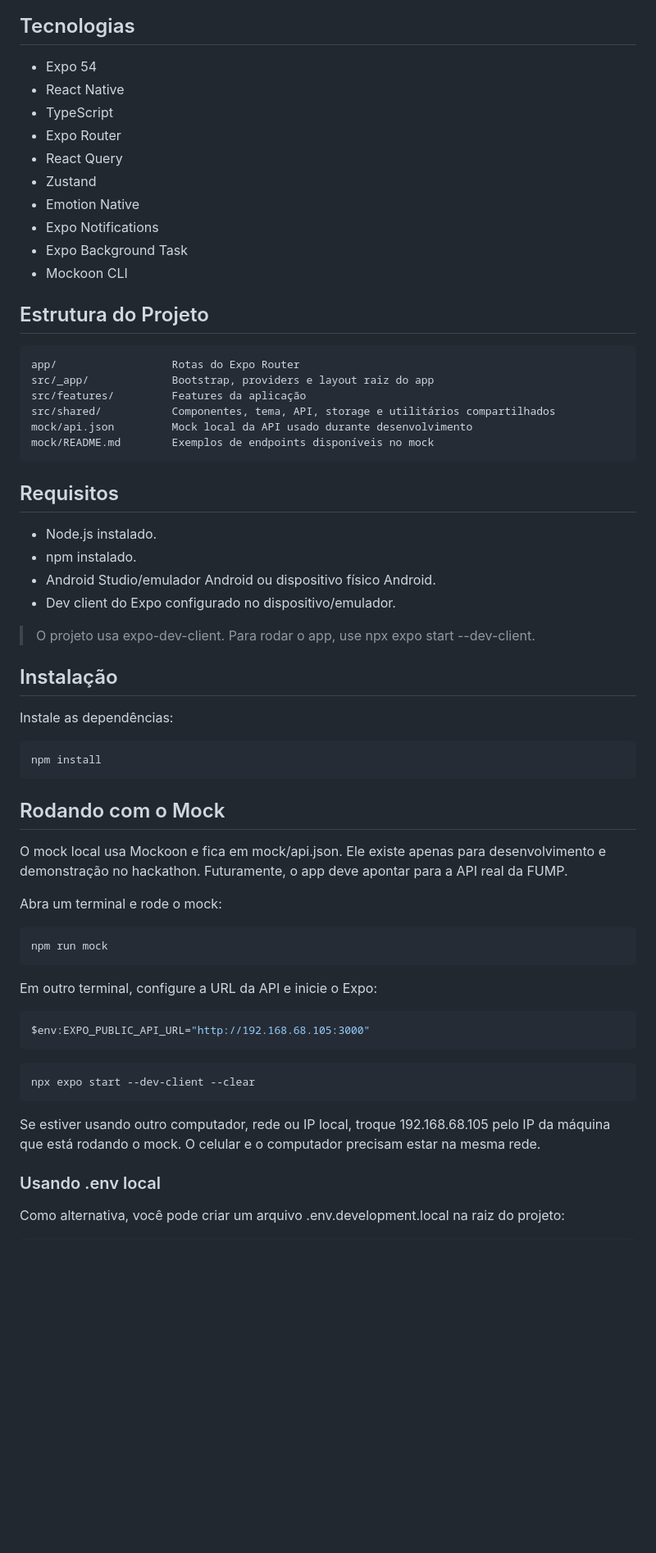
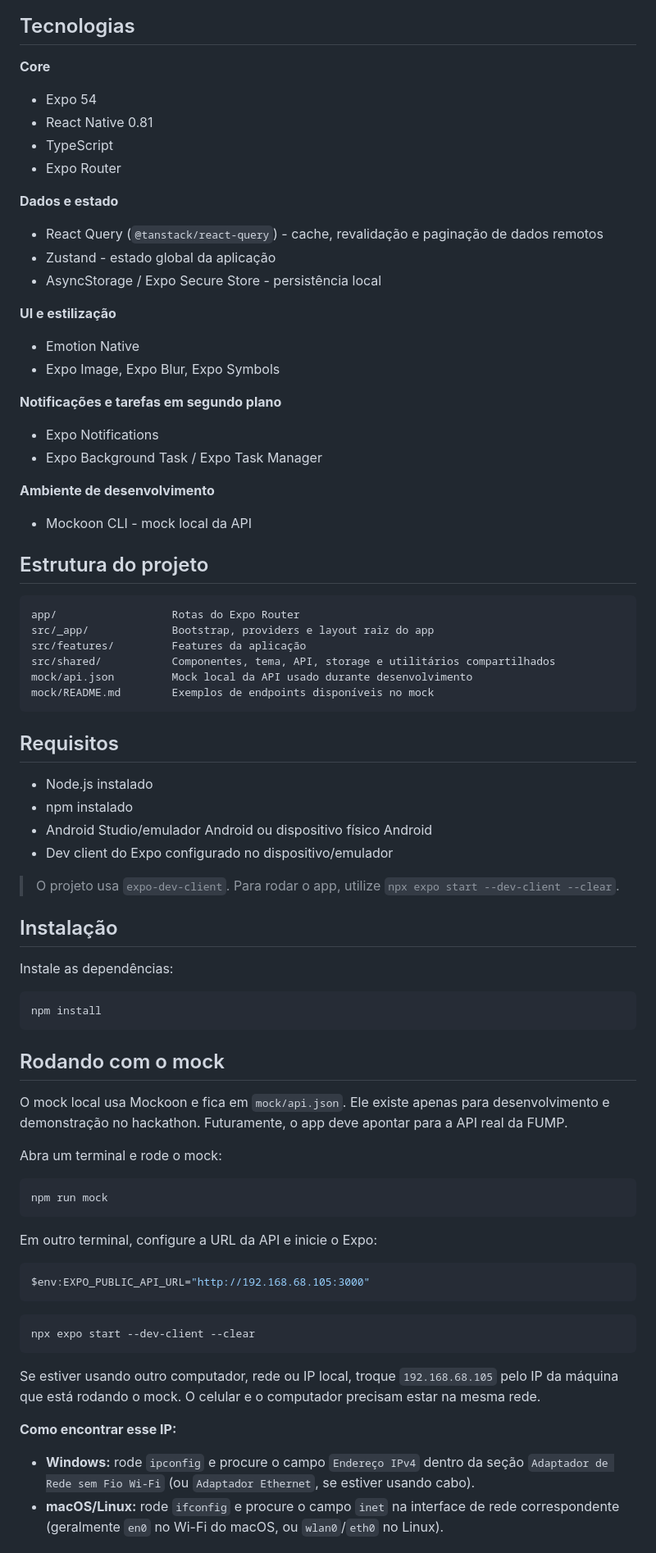
Before and after one commit to lbresteves/inova-ru, a Markdown page: README.md, the part around one of its changes. Shown at 82% size. Rendered like a GitHub page; blank space fills up the shorter version.

Commit message:
Atualização do README
Adicionado fotos do app, referência a licença, melhor formatação e explicando melhor como rodar o app.

````diff
--- a/README.md
+++ b/README.md
@@ -30,18 +68,29 @@ A solução deve consumir uma API RESTful da FUMP com fluxo de autenticação, c
 
 ## Tecnologias
 
+**Core**
 - Expo 54
-- React Native
+- React Native 0.81
 - TypeScript
 - Expo Router
-- React Query
-- Zustand
+
+**Dados e estado**
+- React Query (`@tanstack/react-query`) - cache, revalidação e paginação de dados remotos
+- Zustand - estado global da aplicação
+- AsyncStorage / Expo Secure Store - persistência local
+
+**UI e estilização**
 - Emotion Native
+- Expo Image, Expo Blur, Expo Symbols
+
+**Notificações e tarefas em segundo plano**
 - Expo Notifications
-- Expo Background Task
-- Mockoon CLI
+- Expo Background Task / Expo Task Manager
 
-## Estrutura do Projeto
+**Ambiente de desenvolvimento**
+- Mockoon CLI - mock local da API
+
+## Estrutura do projeto
 
 ```text
 app/                  Rotas do Expo Router
@@ -54,43 +103,44 @@ mock/README.md        Exemplos de endpoints disponíveis no mock
 
 ## Requisitos
 
-- Node.js instalado.
-- npm instalado.
-- Android Studio/emulador Android ou dispositivo físico Android.
-- Dev client do Expo configurado no dispositivo/emulador.
+- Node.js instalado
+- npm instalado
+- Android Studio/emulador Android ou dispositivo físico Android
+- Dev client do Expo configurado no dispositivo/emulador
 
-> O projeto usa expo-dev-client. Para rodar o app, use npx expo start --dev-client.
+> O projeto usa `expo-dev-client`. Para rodar o app, utilize `npx expo start --dev-client --clear`.
 
 ## Instalação
 
 Instale as dependências:
 
-``` powershell
+```powershell
 npm install
 ```
 
-## Rodando com o Mock
+## Rodando com o mock
 
-O mock local usa Mockoon e fica em mock/api.json. Ele existe apenas para desenvolvimento e demonstração no hackathon. Futuramente, o app deve apontar para a API real da FUMP.
+O mock local usa Mockoon e fica em `mock/api.json`. Ele existe apenas para desenvolvimento e demonstração no hackathon. Futuramente, o app deve apontar para a API real da FUMP.
 
 Abra um terminal e rode o mock:
 
-``` powershell
+```powershell
 npm run mock
 ```
 
 Em outro terminal, configure a URL da API e inicie o Expo:
 
-``` powershell
+```powershell
 $env:EXPO_PUBLIC_API_URL="http://192.168.68.105:3000"
 ```
-``` powershell
+```powershell
 npx expo start --dev-client --clear
 ```
 
-Se estiver usando outro computador, rede ou IP local, troque 192.168.68.105 pelo IP da máquina que está rodando o mock. O celular e o computador precisam estar na mesma rede.
+Se estiver usando outro computador, rede ou IP local, troque `192.168.68.105` pelo IP da máquina que está rodando o mock. O celular e o computador precisam estar na mesma rede.
 
-### Usando .env local
+**Como encontrar esse IP:**
 
-Como alternativa, você pode criar um arquivo .env.development.local na raiz do projeto:
+- **Windows:** rode `ipconfig` e procure o campo `Endereço IPv4` dentro da seção `Adaptador de Rede sem Fio Wi-Fi` (ou `Adaptador Ethernet`, se estiver usando cabo).
+- **macOS/Linux:** rode `ifconfig` e procure o campo `inet` na interface de rede correspondente (geralmente `en0` no Wi-Fi do macOS, ou `wlan0`/`eth0` no Linux).
 
````
Also changed, not shown: other parts of README.md (+78 -34 lines).
